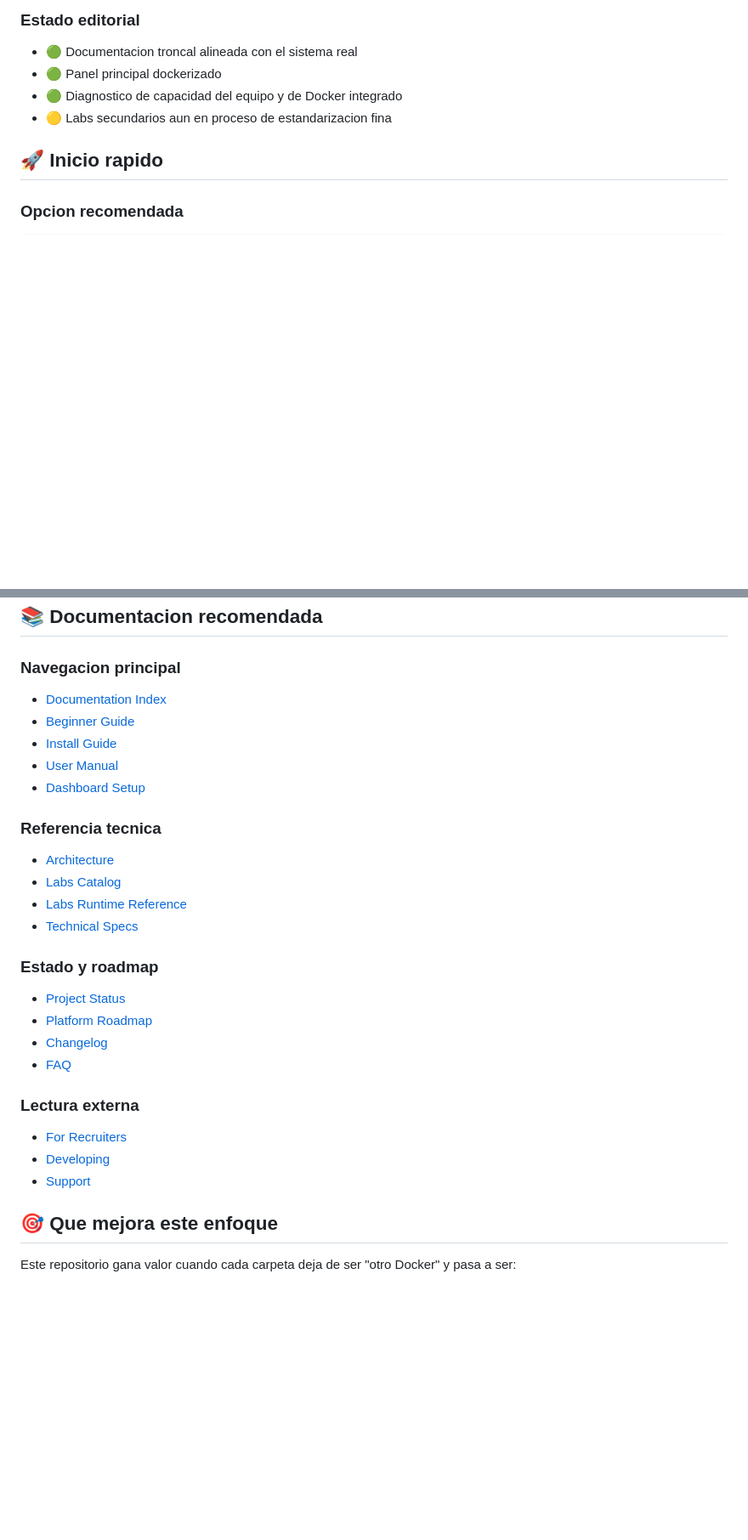
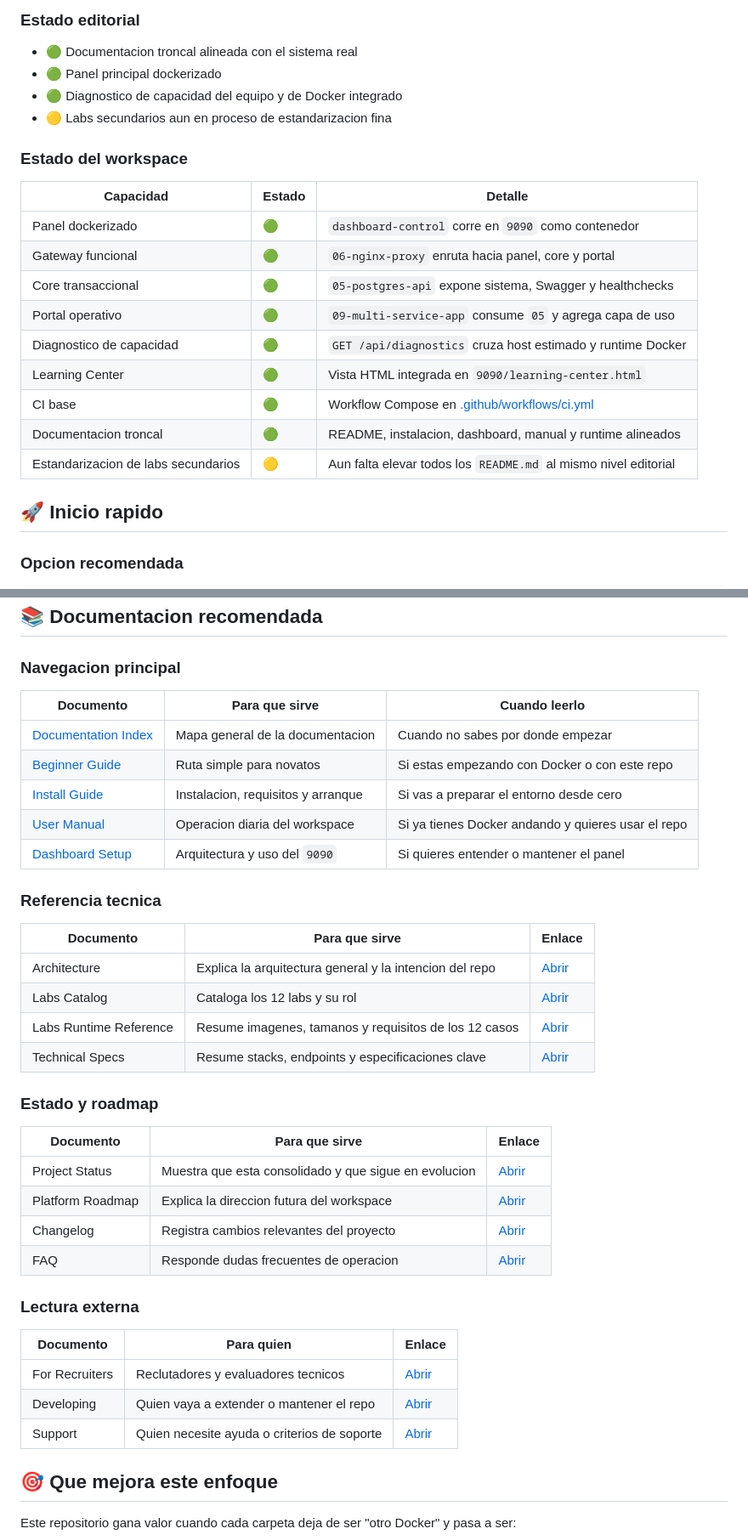
Before and after one commit to vladimiracunadev-create/docker-labs, a Markdown page: README.md, 2 parts joined by grey strips. Shown at 85% size. GitHub-like rendering; blank space fills up the shorter version.

Commit message:
Refine README status and documentation guidance

```diff
--- a/README.md
+++ b/README.md
@@ -26,6 +26,20 @@
 - 🟢 Panel principal dockerizado
 - 🟢 Diagnostico de capacidad del equipo y de Docker integrado
 - 🟡 Labs secundarios aun en proceso de estandarizacion fina
+
+### Estado del workspace
+
+| Capacidad | Estado | Detalle |
+|---|---|---|
+| Panel dockerizado | 🟢 | `dashboard-control` corre en `9090` como contenedor |
+| Gateway funcional | 🟢 | `06-nginx-proxy` enruta hacia panel, core y portal |
+| Core transaccional | 🟢 | `05-postgres-api` expone sistema, Swagger y healthchecks |
+| Portal operativo | 🟢 | `09-multi-service-app` consume `05` y agrega capa de uso |
+| Diagnostico de capacidad | 🟢 | `GET /api/diagnostics` cruza host estimado y runtime Docker |
+| Learning Center | 🟢 | Vista HTML integrada en `9090/learning-center.html` |
+| CI base | 🟢 | Workflow Compose en [.github/workflows/ci.yml](C:/docker-labs/docker-labs/.github/workflows/ci.yml) |
+| Documentacion troncal | 🟢 | README, instalacion, dashboard, manual y runtime alineados |
+| Estandarizacion de labs secundarios | 🟡 | Aun falta elevar todos los `README.md` al mismo nivel editorial |
 
 ## 🚀 Inicio rapido
 
@@ -106,31 +120,39 @@ El panel principal en [http://localhost:9090](http://localhost:9090):
 
 ### Navegacion principal
 
-- [Documentation Index](C:/docker-labs/docker-labs/docs/DOCUMENTATION_INDEX.md)
-- [Beginner Guide](C:/docker-labs/docker-labs/docs/BEGINNERS_GUIDE.md)
-- [Install Guide](C:/docker-labs/docker-labs/docs/INSTALL.md)
-- [User Manual](C:/docker-labs/docker-labs/docs/USER_MANUAL.md)
-- [Dashboard Setup](C:/docker-labs/docker-labs/docs/DASHBOARD_SETUP.md)
+| Documento | Para que sirve | Cuando leerlo |
+|---|---|---|
+| [Documentation Index](C:/docker-labs/docker-labs/docs/DOCUMENTATION_INDEX.md) | Mapa general de la documentacion | Cuando no sabes por donde empezar |
+| [Beginner Guide](C:/docker-labs/docker-labs/docs/BEGINNERS_GUIDE.md) | Ruta simple para novatos | Si estas empezando con Docker o con este repo |
+| [Install Guide](C:/docker-labs/docker-labs/docs/INSTALL.md) | Instalacion, requisitos y arranque | Si vas a preparar el entorno desde cero |
+| [User Manual](C:/docker-labs/docker-labs/docs/USER_MANUAL.md) | Operacion diaria del workspace | Si ya tienes Docker andando y quieres usar el repo |
+| [Dashboard Setup](C:/docker-labs/docker-labs/docs/DASHBOARD_SETUP.md) | Arquitectura y uso del `9090` | Si quieres entender o mantener el panel |
 
 ### Referencia tecnica
 
-- [Architecture](C:/docker-labs/docker-labs/docs/ARCHITECTURE.md)
-- [Labs Catalog](C:/docker-labs/docker-labs/docs/LABS_CATALOG.md)
-- [Labs Runtime Reference](C:/docker-labs/docker-labs/docs/LABS_RUNTIME_REFERENCE.md)
-- [Technical Specs](C:/docker-labs/docker-labs/docs/TECHNICAL_SPECS.md)
+| Documento | Para que sirve | Enlace |
+|---|---|---|
+| Architecture | Explica la arquitectura general y la intencion del repo | [Abrir](C:/docker-labs/docker-labs/docs/ARCHITECTURE.md) |
+| Labs Catalog | Cataloga los 12 labs y su rol | [Abrir](C:/docker-labs/docker-labs/docs/LABS_CATALOG.md) |
+| Labs Runtime Reference | Resume imagenes, tamanos y requisitos de los 12 casos | [Abrir](C:/docker-labs/docker-labs/docs/LABS_RUNTIME_REFERENCE.md) |
+| Technical Specs | Resume stacks, endpoints y especificaciones clave | [Abrir](C:/docker-labs/docker-labs/docs/TECHNICAL_SPECS.md) |
 
 ### Estado y roadmap
 
-- [Project Status](C:/docker-labs/docker-labs/PROJECT_STATUS.md)
-- [Platform Roadmap](C:/docker-labs/docker-labs/docs/PLATFORM_ROADMAP.md)
-- [Changelog](C:/docker-labs/docker-labs/CHANGELOG.md)
-- [FAQ](C:/docker-labs/docker-labs/FAQ.md)
+| Documento | Para que sirve | Enlace |
+|---|---|---|
+| Project Status | Muestra que esta consolidado y que sigue en evolucion | [Abrir](C:/docker-labs/docker-labs/PROJECT_STATUS.md) |
+| Platform Roadmap | Explica la direccion futura del workspace | [Abrir](C:/docker-labs/docker-labs/docs/PLATFORM_ROADMAP.md) |
+| Changelog | Registra cambios relevantes del proyecto | [Abrir](C:/docker-labs/docker-labs/CHANGELOG.md) |
+| FAQ | Responde dudas frecuentes de operacion | [Abrir](C:/docker-labs/docker-labs/FAQ.md) |
 
 ### Lectura externa
 
-- [For Recruiters](C:/docker-labs/docker-labs/FOR_RECRUITERS.md)
-- [Developing](C:/docker-labs/docker-labs/DEVELOPING.md)
-- [Support](C:/docker-labs/docker-labs/SUPPORT.md)
+| Documento | Para quien | Enlace |
+|---|---|---|
+| For Recruiters | Reclutadores y evaluadores tecnicos | [Abrir](C:/docker-labs/docker-labs/FOR_RECRUITERS.md) |
+| Developing | Quien vaya a extender o mantener el repo | [Abrir](C:/docker-labs/docker-labs/DEVELOPING.md) |
+| Support | Quien necesite ayuda o criterios de soporte | [Abrir](C:/docker-labs/docker-labs/SUPPORT.md) |
 
 ## 🎯 Que mejora este enfoque
 
```
